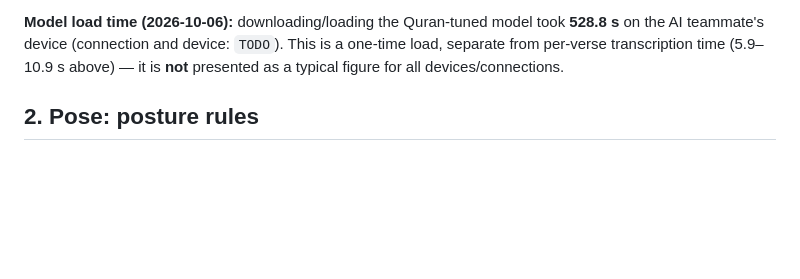
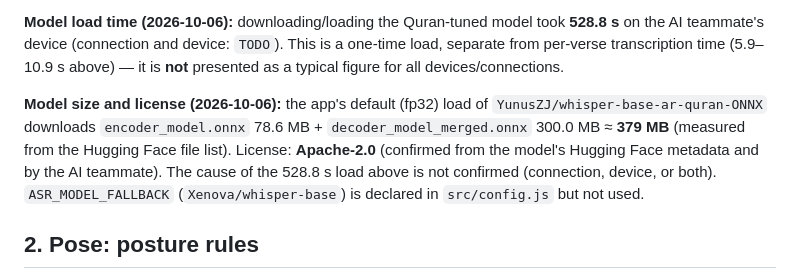
Before and after one commit to khadooja/pray-with-me, a Markdown page: pray-with-me/eval/README.md, the part around the change. Rendered like a GitHub page; blank space fills up the shorter version.

```diff
--- a/pray-with-me/eval/README.md
+++ b/pray-with-me/eval/README.md
@@ -43,6 +43,13 @@ hand to commit to the file — note it here instead until confirmed.
 the AI teammate's device (connection and device: `TODO`). This is a one-time load, separate from
 per-verse transcription time (5.9–10.9 s above) — it is **not** presented as a typical figure for
 all devices/connections.
+
+**Model size and license (2026-10-06):** the app's default (fp32) load of `YunusZJ/whisper-base-ar-quran-ONNX`
+downloads `encoder_model.onnx` 78.6 MB + `decoder_model_merged.onnx` 300.0 MB ≈ **379 MB** (measured
+from the Hugging Face file list). License: **Apache-2.0** (confirmed from the model's Hugging Face
+metadata and by the AI teammate). The cause of the 528.8 s load above is not confirmed (connection,
+device, or both). `ASR_MODEL_FALLBACK` (`Xenova/whisper-base`) is declared in `src/config.js` but
+not used.
 
 ## 2. Pose: posture rules
 
```
Also changed, not shown: pray-with-me/README.md (+20 -3 lines), pray-with-me/SOURCES.md (+7 -4 lines).
